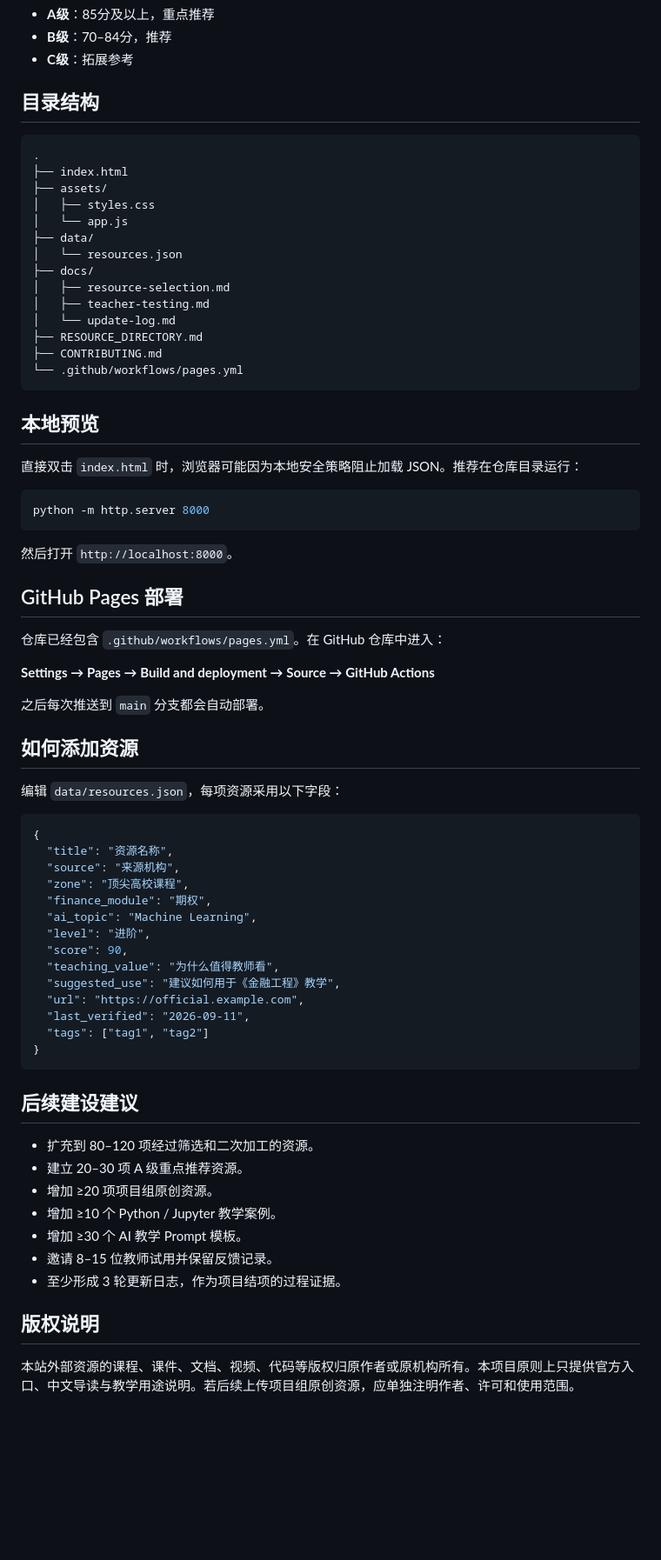
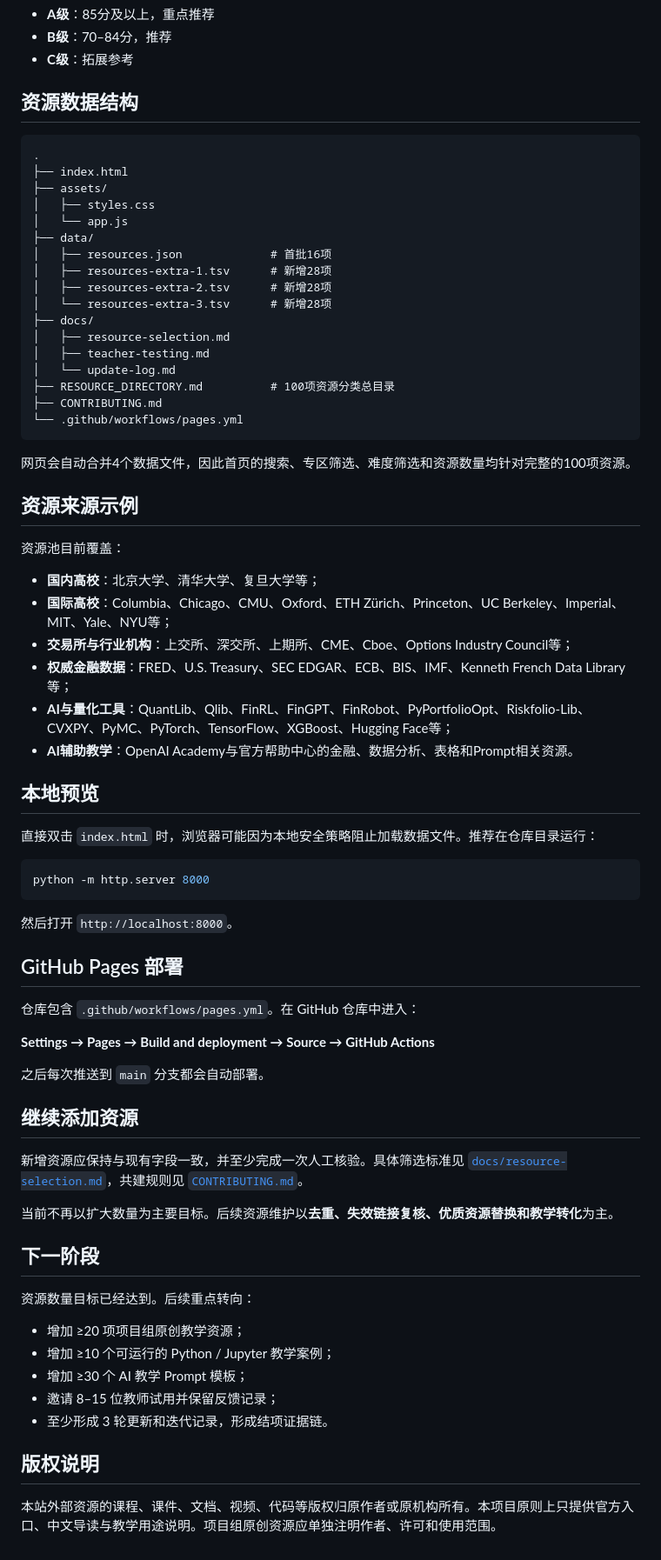
Before and after one commit to qingyupeng/ai-financial-engineering-teaching-hub, a Markdown page: README.md, the part around one of its changes. Shown at 87% size. Rendered like a GitHub page; blank space fills up the shorter version.

Commit message:
Document completion of 100-resource catalog

````diff
--- a/README.md
+++ b/README.md
@@ -37,7 +51,7 @@
 - **B级**：70–84分，推荐
 - **C级**：拓展参考
 
-## 目录结构
+## 资源数据结构
 
 ```text
 .
@@ -46,19 +60,35 @@
 │   ├── styles.css
 │   └── app.js
 ├── data/
-│   └── resources.json
+│   ├── resources.json             # 首批16项
+│   ├── resources-extra-1.tsv      # 新增28项
+│   ├── resources-extra-2.tsv      # 新增28项
+│   └── resources-extra-3.tsv      # 新增28项
 ├── docs/
 │   ├── resource-selection.md
 │   ├── teacher-testing.md
 │   └── update-log.md
-├── RESOURCE_DIRECTORY.md
+├── RESOURCE_DIRECTORY.md          # 100项资源分类总目录
 ├── CONTRIBUTING.md
 └── .github/workflows/pages.yml
 ```
 
+网页会自动合并4个数据文件，因此首页的搜索、专区筛选、难度筛选和资源数量均针对完整的100项资源。
+
+## 资源来源示例
+
+资源池目前覆盖：
+
+- **国内高校**：北京大学、清华大学、复旦大学等；
+- **国际高校**：Columbia、Chicago、CMU、Oxford、ETH Zürich、Princeton、UC Berkeley、Imperial、MIT、Yale、NYU等；
+- **交易所与行业机构**：上交所、深交所、上期所、CME、Cboe、Options Industry Council等；
+- **权威金融数据**：FRED、U.S. Treasury、SEC EDGAR、ECB、BIS、IMF、Kenneth French Data Library等；
+- **AI与量化工具**：QuantLib、Qlib、FinRL、FinGPT、FinRobot、PyPortfolioOpt、Riskfolio-Lib、CVXPY、PyMC、PyTorch、TensorFlow、XGBoost、Hugging Face等；
+- **AI辅助教学**：OpenAI Academy与官方帮助中心的金融、数据分析、表格和Prompt相关资源。
+
 ## 本地预览
 
-直接双击 `index.html` 时，浏览器可能因为本地安全策略阻止加载 JSON。推荐在仓库目录运行：
+直接双击 `index.html` 时，浏览器可能因为本地安全策略阻止加载数据文件。推荐在仓库目录运行：
 
 ```bash
 python -m http.server 8000
@@ -68,43 +98,28 @@ python -m http.server 8000
 
 ## GitHub Pages 部署
 
-仓库已经包含 `.github/workflows/pages.yml`。在 GitHub 仓库中进入：
+仓库包含 `.github/workflows/pages.yml`。在 GitHub 仓库中进入：
 
 **Settings → Pages → Build and deployment → Source → GitHub Actions**
 
 之后每次推送到 `main` 分支都会自动部署。
 
-## 如何添加资源
+## 继续添加资源
 
-编辑 `data/resources.json`，每项资源采用以下字段：
+新增资源应保持与现有字段一致，并至少完成一次人工核验。具体筛选标准见 [`docs/resource-selection.md`](docs/resource-selection.md)，共建规则见 [`CONTRIBUTING.md`](CONTRIBUTING.md)。
 
-```json
-{
-  "title": "资源名称",
-  "source": "来源机构",
-  "zone": "顶尖高校课程",
-  "finance_module": "期权",
-  "ai_topic": "Machine Learning",
-  "level": "进阶",
-  "score": 90,
-  "teaching_value": "为什么值得教师看",
-  "suggested_use": "建议如何用于《金融工程》教学",
-  "url": "https://official.example.com",
-  "last_verified": "2026-09-11",
-  "tags": ["tag1", "tag2"]
-}
-```
+当前不再以扩大数量为主要目标。后续资源维护以**去重、失效链接复核、优质资源替换和教学转化**为主。
 
-## 后续建设建议
+## 下一阶段
 
-- 扩充到 80–120 项经过筛选和二次加工的资源。
-- 建立 20–30 项 A 级重点推荐资源。
-- 增加 ≥20 项项目组原创资源。
-- 增加 ≥10 个 Python / Jupyter 教学案例。
-- 增加 ≥30 个 AI 教学 Prompt 模板。
-- 邀请 8–15 位教师试用并保留反馈记录。
-- 至少形成 3 轮更新日志，作为项目结项的过程证据。
+资源数量目标已经达到。后续重点转向：
+
+- 增加 ≥20 项项目组原创教学资源；
+- 增加 ≥10 个可运行的 Python / Jupyter 教学案例；
+- 增加 ≥30 个 AI 教学 Prompt 模板；
+- 邀请 8–15 位教师试用并保留反馈记录；
+- 至少形成 3 轮更新和迭代记录，形成结项证据链。
 
 ## 版权说明
 
-本站外部资源的课程、课件、文档、视频、代码等版权归原作者或原机构所有。本项目原则上只提供官方入口、中文导读与教学用途说明。若后续上传项目组原创资源，应单独注明作者、许可和使用范围。
+本站外部资源的课程、课件、文档、视频、代码等版权归原作者或原机构所有。本项目原则上只提供官方入口、中文导读与教学用途说明。项目组原创资源应单独注明作者、许可和使用范围。
````
Also changed, not shown: other parts of README.md (+18 -4 lines).
